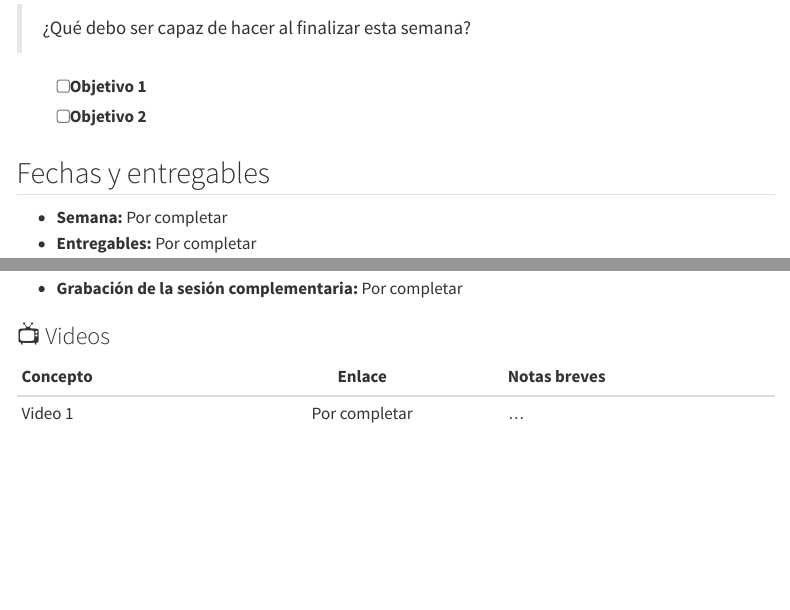
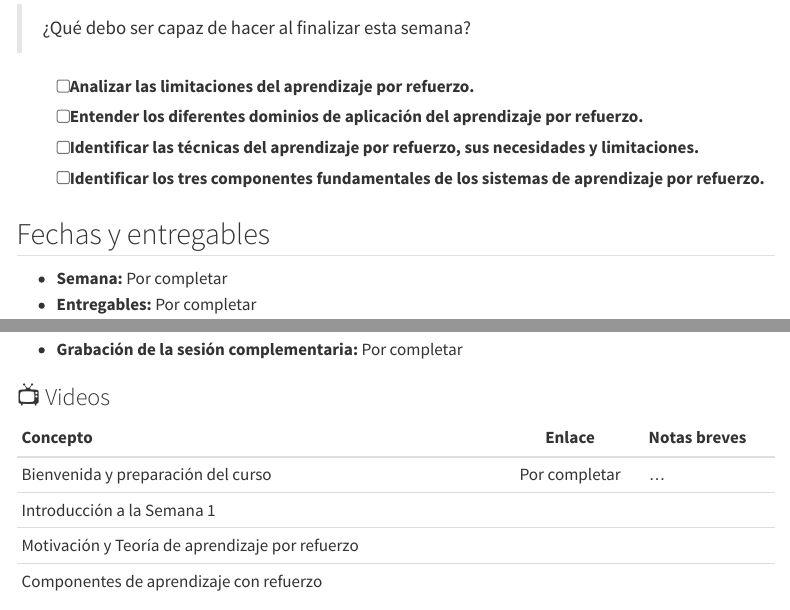
Before and after one commit to JohnReyes02/maestria-ia-rl, a Quarto document (modulo_1.qmd): the page in a window 1100 px wide, from 240 px down, and a second part further down, joined at a grey line. Rendered offline with R 4.5, knitr and Pandoc in place of Quarto, with nearby package versions; menus at the side of the page are left out.

Commit message:
update modulo 1

```diff
--- a/modulo_1.qmd
+++ b/modulo_1.qmd
@@ -14,13 +14,15 @@ En este módulo se inicia el estudio de los conceptos fundamentales del aprendiz
 
 > ¿Qué debo ser capaz de hacer al finalizar esta semana?
 
-- [ ] Objetivo 1
-- [ ] Objetivo 2
+-   [ ] Analizar las limitaciones del aprendizaje por refuerzo.
+-   [ ] Entender los diferentes dominios de aplicación del aprendizaje por refuerzo.
+-   [ ] Identificar las técnicas del aprendizaje por refuerzo, sus necesidades y limitaciones.
+-   [ ] Identificar los tres componentes fundamentales de los sistemas de aprendizaje por refuerzo.
 
 ## Fechas y entregables
 
-- **Semana:** Por completar
-- **Entregables:** Por completar
+-   **Semana:** Por completar
+-   **Entregables:** Por completar
 
 ------------------------------------------------------------------------
 
@@ -80,13 +82,16 @@ El código y los ejercicios se encuentran en los notebooks. Aquí se analizan lo
 
 ### 📺 Videos
 
-| Concepto | Enlace | Notas breves |
-| :--- | :---: | :--- |
-| Video 1 | Por completar | ... |
+| Concepto                                        |    Enlace     | Notas breves |
+|:------------------------------------------------|:-------------:|:-------------|
+| Bienvenida y preparación del curso              | Por completar | ...          |
+| Introducción a la Semana 1                      |               |              |
+| Motivación y Teoría de aprendizaje por refuerzo |               |              |
+| Componentes de aprendizaje con refuerzo         |               |              |
 
 ### 📖 Lecturas
 
-- [ ] Lectura 1
+-   [ ] Lectura 1
 
 ------------------------------------------------------------------------
 
```
Also changed, not shown: modulo_1.qmd (24 more changed lines).
